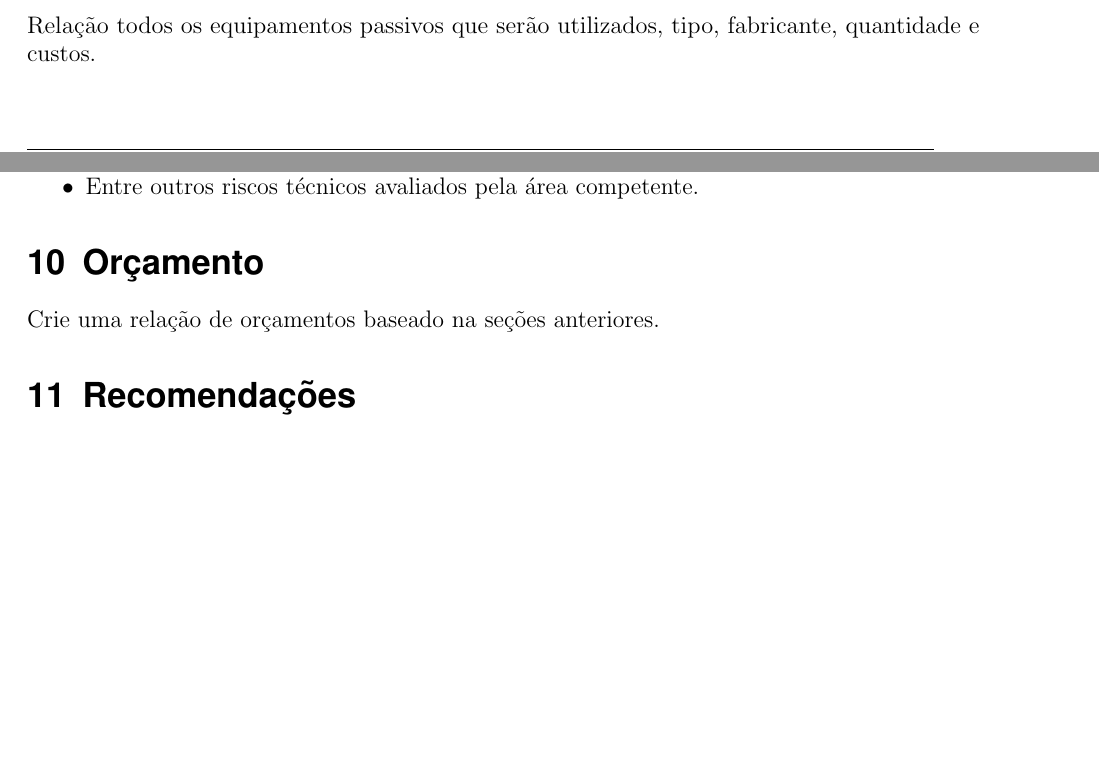
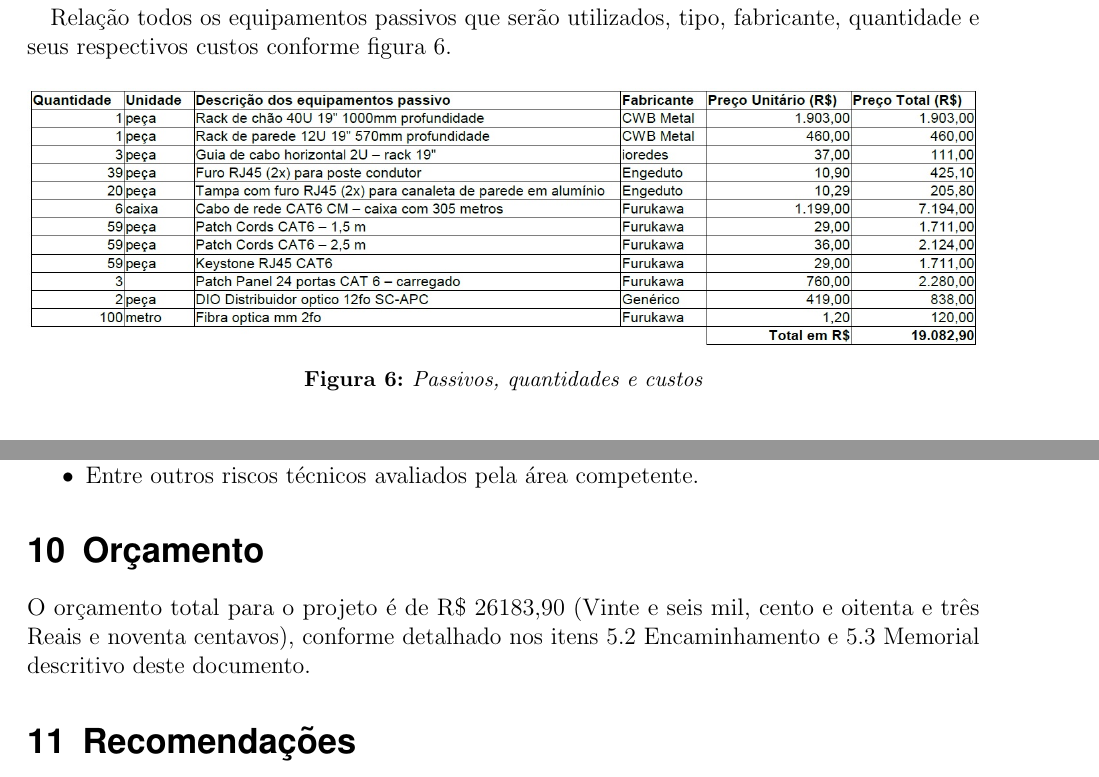
Before and after one commit to dpusch/CabeamentoEstruturadoUTFPR, a LaTeX document (projeto_CarlosZanella_DaniloPusch.tex): two parts of pages 9 and 12 of 13 before the commit and two parts of pages 11 and 13 of 14 after it, joined at a grey line, cut so that both start at the same text, the shorter picture padded with empty space. Compiled offline with pdfLaTeX.

Commit message:
12/04/2020 v4

```diff
--- a/projeto_CarlosZanella_DaniloPusch.tex
+++ b/projeto_CarlosZanella_DaniloPusch.tex
@@ -369,5 +376,13 @@ Relação do encaminhamento e seus respectivos custos conforme figura \ref{figur
 
-Relação todos os equipamentos passivos que serão utilizados, tipo, fabricante, quantidade e custos.
+Relação todos os equipamentos passivos que serão utilizados, tipo, fabricante, quantidade e seus respectivos custos conforme figura \ref{figura8}.
+\begin{figure}[H]
+	\centering
+	\includegraphics[width=\textwidth]{figura8}
+	\caption{Passivos, quantidades e custos}
+	\label{figura8}
+\end{figure}
+
+
 
 \subsection{Identificação dos cabos}
 A identificação dos cabos será realizada de acordo com a norma NBR 14565:2000. A relação de todos os passivos utilizados, inclusive os cabos, bem como os custos envolvidos consta no item 6.4, memorial descritivo deste documento.
@@ -454,9 +469,8 @@ Tendo isso em vista, o projeto de avaliação de riscos deve ser elaborado por
 \end{itemize}
 
 
-
 \section{Orçamento}
-Crie uma relação de orçamentos baseado na seções anteriores.
+O orçamento total para o projeto é de R\$ 26183,90 (Vinte e seis mil, cento e oitenta e três Reais e noventa centavos), conforme detalhado nos itens 5.2 Encaminhamento e 5.3 Memorial descritivo deste documento.
 
 \section{Recomendações}
 Observações e recomendações para o cliente.
```
Also changed, not shown: 11Abril/mapa_mental.jpeg, figura7.jpg (added), figura8.jpg (added), mapa_mental.jpeg, projeto_CarlosZanella_DaniloPusch.tex (9 more changed lines), 6 other files.
